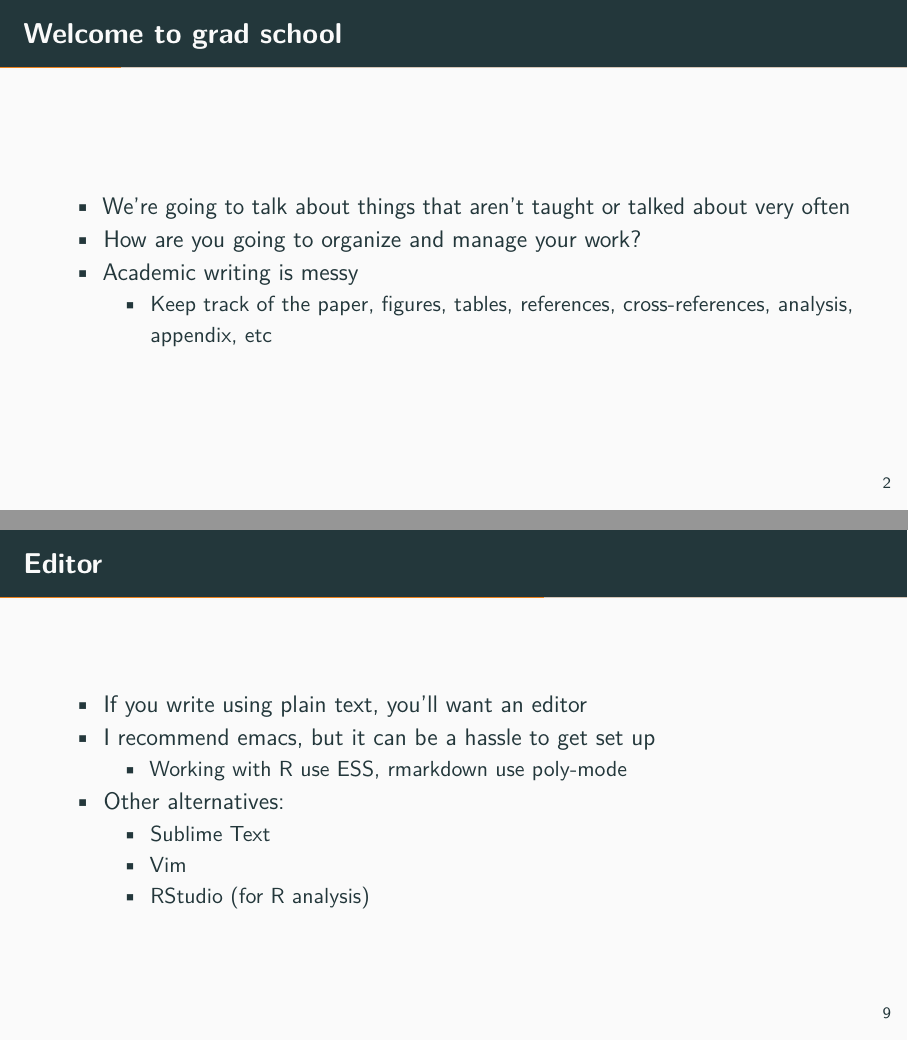
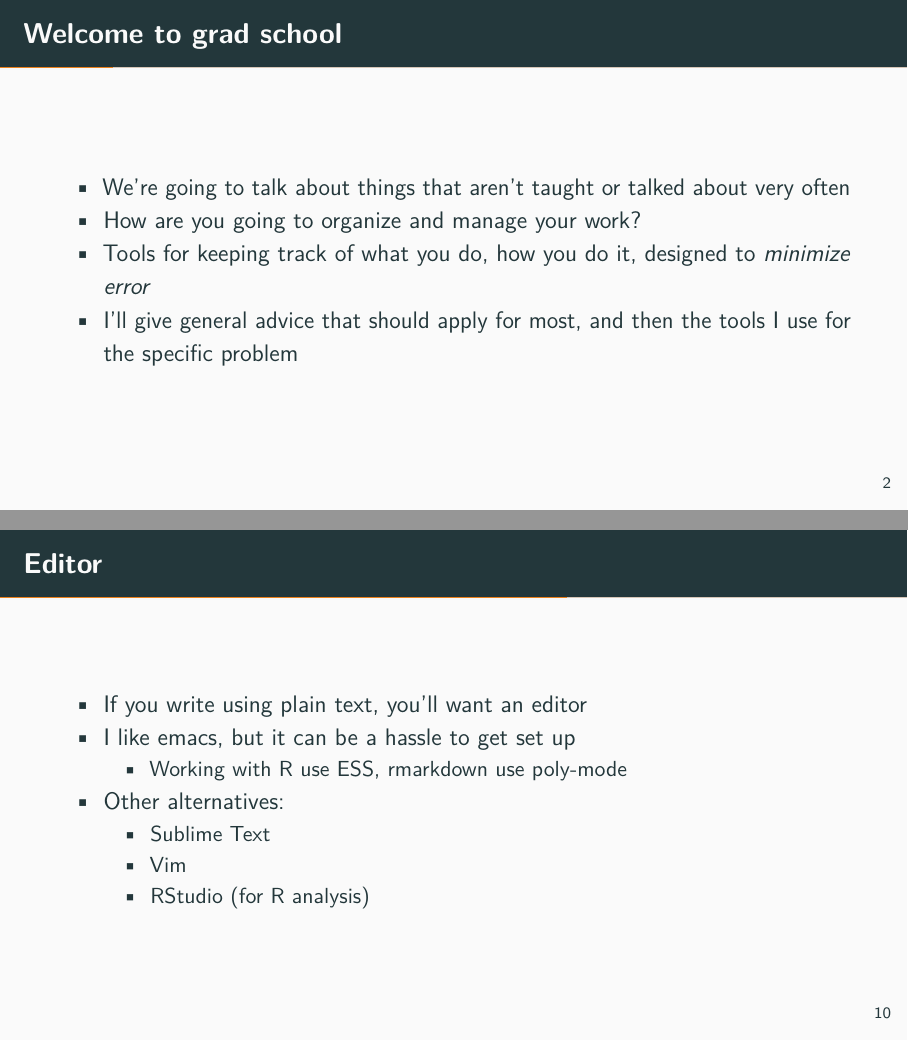
Before and after one commit to jabranham/math-camp, an R Markdown document (slides/best-practices.Rmd): pages 6 and 51 of 67 before the commit and pages 6 and 53 of 69 after it, joined at a grey line. Rendered offline with R 4.5, knitr and Pandoc, then LaTeX, with nearby package versions.

Commit message:
Small changes

```diff
--- a/slides/best-practices.Rmd
+++ b/slides/best-practices.Rmd
@@ -17,6 +17,12 @@ source("r-setup.R")
 ### Welcome to grad school
 * We're going to talk about things that aren't taught or talked about very often
 * How are you going to organize and manage your work?
+* Tools for keeping track of what you do, how you do it, designed to
+  *minimize error*
+* I'll give general advice that should apply for most, and then the
+  tools I use for the specific problem
+
+### Writing is gross
 * Academic writing is messy
     + Keep track of the paper, figures, tables, references, cross-references, analysis, appendix, etc
 
@@ -73,7 +79,7 @@ source("r-setup.R")
 
 ### Editor
 * If you write using plain text, you'll want an editor
-* I recommend emacs, but it can be a hassle to get set up
+* I like emacs, but it can be a hassle to get set up
     + Working with R use ESS, rmarkdown use poly-mode
 * Other alternatives:
     + Sublime Text
```
Also changed, not shown: homeworks/hw-05-sets-and-probability.Rmd (+1 -1 lines), slides/best-practices.Rmd (3 more changed lines).
